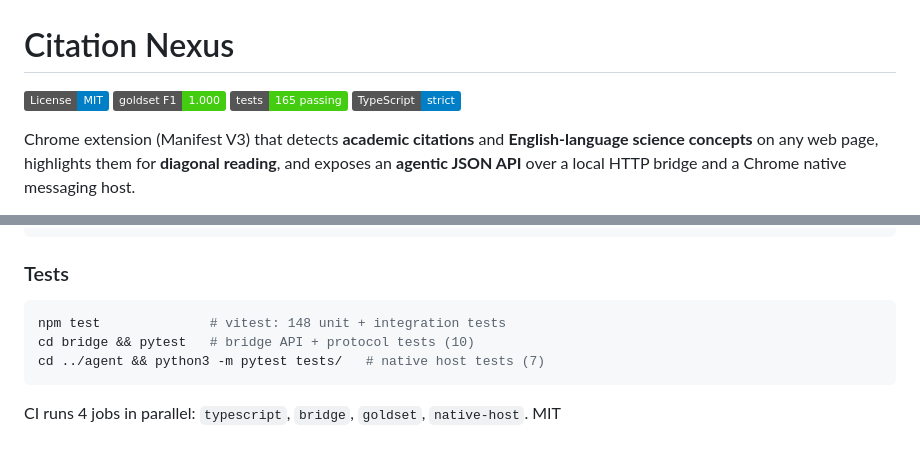
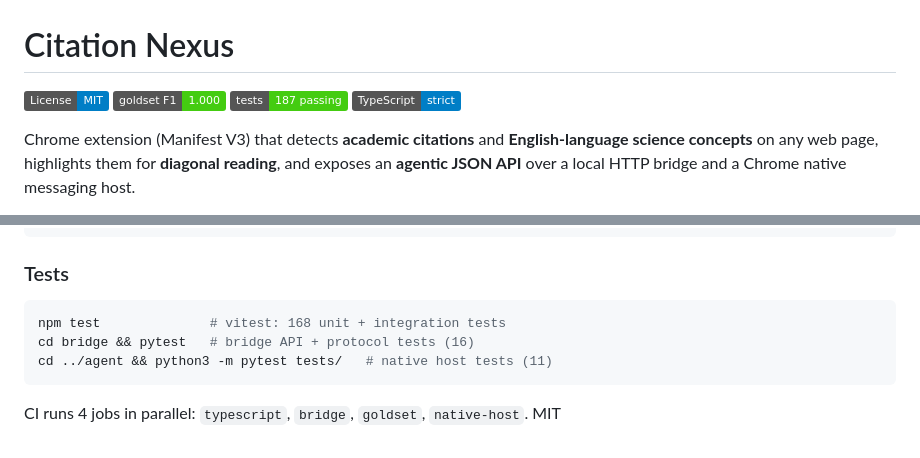
Before and after one commit to Grizaceo/citation-nexus, a Markdown page: README.md, 2 parts joined by grey strips. Rendered like a GitHub page; badges without logos.

````diff
--- a/README.md
+++ b/README.md
@@ -2,7 +2,7 @@
 
 [![License: MIT](https://img.shields.io/badge/License-MIT-blue.svg)](LICENSE)
 [![Goldset F1](https://img.shields.io/badge/goldset_F1-1.000-brightgreen)](goldset/reports/latest.md)
-[![Tests](https://img.shields.io/badge/tests-165_passing-brightgreen)](#tests)
+[![Tests](https://img.shields.io/badge/tests-187_passing-brightgreen)](#tests)
 [![TypeScript](https://img.shields.io/badge/TypeScript-strict-blue)](src)
 
 Chrome extension (Manifest V3) that detects **academic citations** and
@@ -89,9 +89,9 @@ nexus-bridge --port 3002
 ### Tests
 
 ```bash
-npm test              # vitest: 148 unit + integration tests
-cd bridge && pytest   # bridge API + protocol tests (10)
-cd ../agent && python3 -m pytest tests/   # native host tests (7)
+npm test              # vitest: 168 unit + integration tests
+cd bridge && pytest   # bridge API + protocol tests (16)
+cd ../agent && python3 -m pytest tests/   # native host tests (11)
 ```
 
 CI runs 4 jobs in parallel: `typescript`, `bridge`, `goldset`, `native-host`.
````
Also changed, not shown: agent/README.md (+1 -0 lines), docs/ARCHITECTURE.md (+34 -0 lines).
